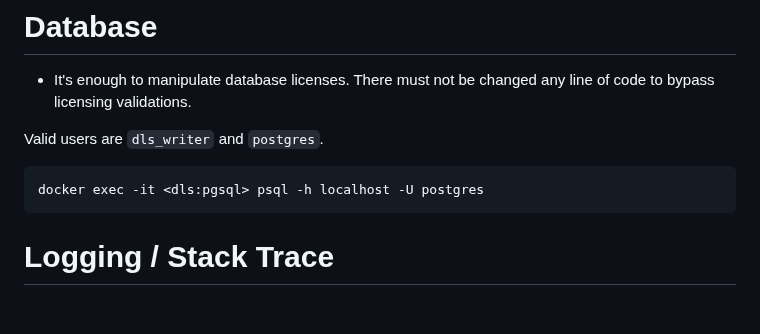
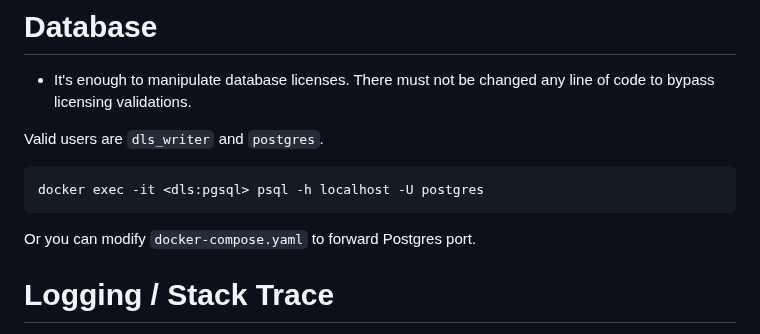
Before and after one commit to GreenDamTan/fastapi-dls_mirror, a Markdown page: doc/Reverse Engineering Notes.md, the part around the change. Drawn GitHub-style; blank space fills up the shorter version.

Commit message:
Reverse Engineering Notes.md bearbeiten

````diff
--- a/doc/Reverse Engineering Notes.md
+++ b/doc/Reverse Engineering Notes.md
@@ -104,6 +104,8 @@ Valid users are `dls_writer` and `postgres`.
 docker exec -it <dls:pgsql> psql -h localhost -U postgres
 ```
 
+Or you can modify `docker-compose.yaml` to forward Postgres port.
+
 # Logging / Stack Trace
 
 - https://docs.nvidia.com/license-system/latest/nvidia-license-system-user-guide/index.html#troubleshooting-dls-instance
````
